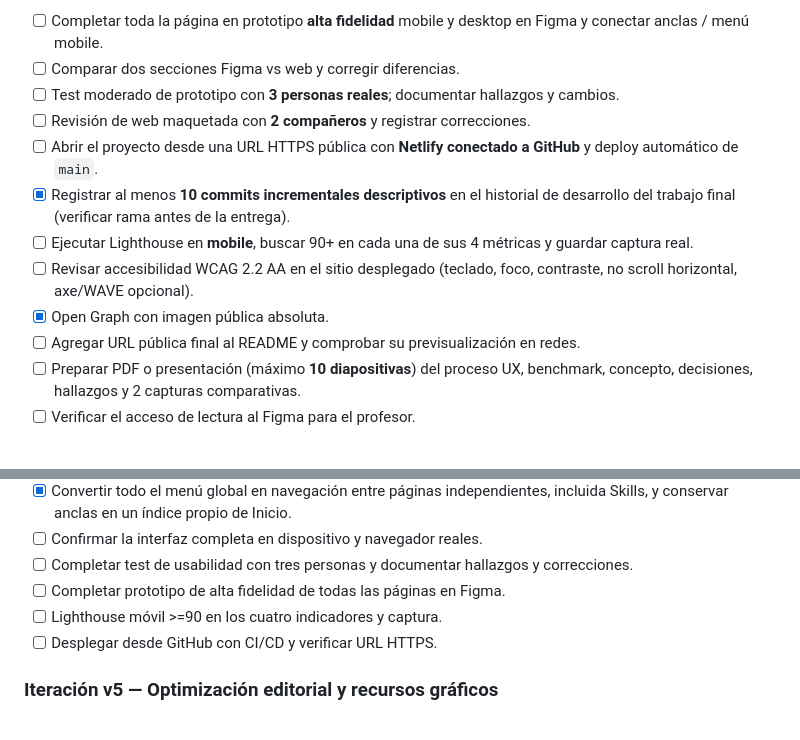
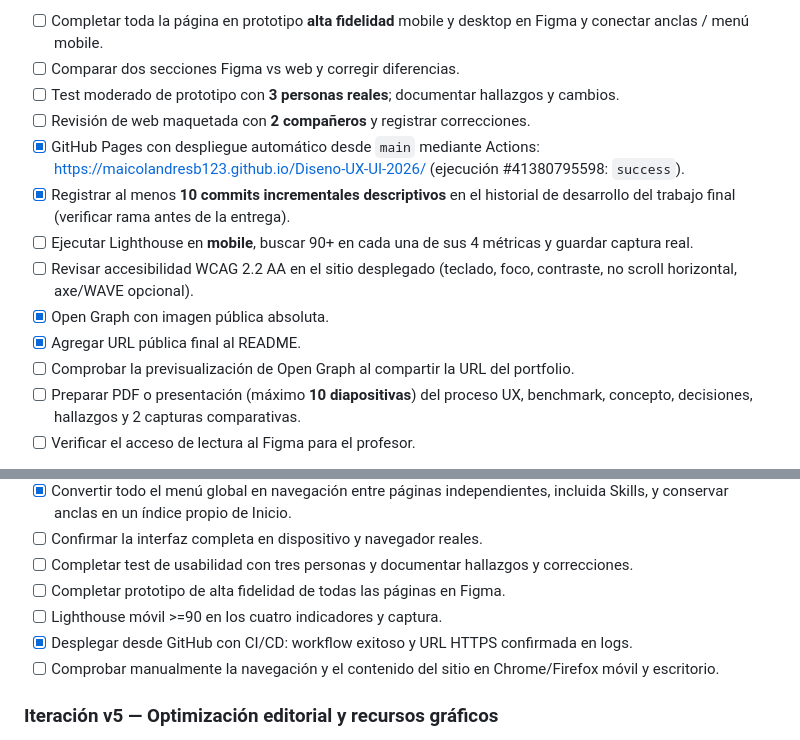
Before and after one commit to maicolandresb123/Diseno-UX-UI-2026, a Markdown page: Trabajo-Final-Portfolio/docs/pendientes-entrega.md, 2 parts joined by grey strips. GitHub-like rendering.

```diff
--- a/Trabajo-Final-Portfolio/docs/pendientes-entrega.md
+++ b/Trabajo-Final-Portfolio/docs/pendientes-entrega.md
@@ -25,12 +25,13 @@
 - [ ] Comparar dos secciones Figma vs web y corregir diferencias.
 - [ ] Test moderado de prototipo con **3 personas reales**; documentar hallazgos y cambios.
 - [ ] Revisión de web maquetada con **2 compañeros** y registrar correcciones.
-- [ ] Abrir el proyecto desde una URL HTTPS pública con **Netlify conectado a GitHub** y deploy automático de `main`.
+- [x] GitHub Pages con despliegue automático desde `main` mediante Actions: https://maicolandresb123.github.io/Diseno-UX-UI-2026/ (ejecución #41380795598: `success`).
 - [x] Registrar al menos **10 commits incrementales descriptivos** en el historial de desarrollo del trabajo final (verificar rama antes de la entrega).
 - [ ] Ejecutar Lighthouse en **mobile**, buscar 90+ en cada una de sus 4 métricas y guardar captura real.
 - [ ] Revisar accesibilidad WCAG 2.2 AA en el sitio desplegado (teclado, foco, contraste, no scroll horizontal, axe/WAVE opcional).
 - [x] Open Graph con imagen pública absoluta.
-- [ ] Agregar URL pública final al README y comprobar su previsualización en redes.
+- [x] Agregar URL pública final al README.
+- [ ] Comprobar la previsualización de Open Graph al compartir la URL del portfolio.
 - [ ] Preparar PDF o presentación (máximo **10 diapositivas**) del proceso UX, benchmark, concepto, decisiones, hallazgos y 2 capturas comparativas.
 - [ ] Verificar el acceso de lectura al Figma para el profesor.
 
@@ -46,7 +47,8 @@
 - [ ] Completar test de usabilidad con tres personas y documentar hallazgos y correcciones.
 - [ ] Completar prototipo de alta fidelidad de todas las páginas en Figma.
 - [ ] Lighthouse móvil >=90 en los cuatro indicadores y captura.
-- [ ] Desplegar desde GitHub con CI/CD y verificar URL HTTPS.
+- [x] Desplegar desde GitHub con CI/CD: workflow exitoso y URL HTTPS confirmada en logs.
+- [ ] Comprobar manualmente la navegación y el contenido del sitio en Chrome/Firefox móvil y escritorio.
 
 ### Iteración v5 — Optimización editorial y recursos gráficos
 
```
Also changed, not shown: Trabajo-Final-Portfolio/README.md (+12 -11 lines).
